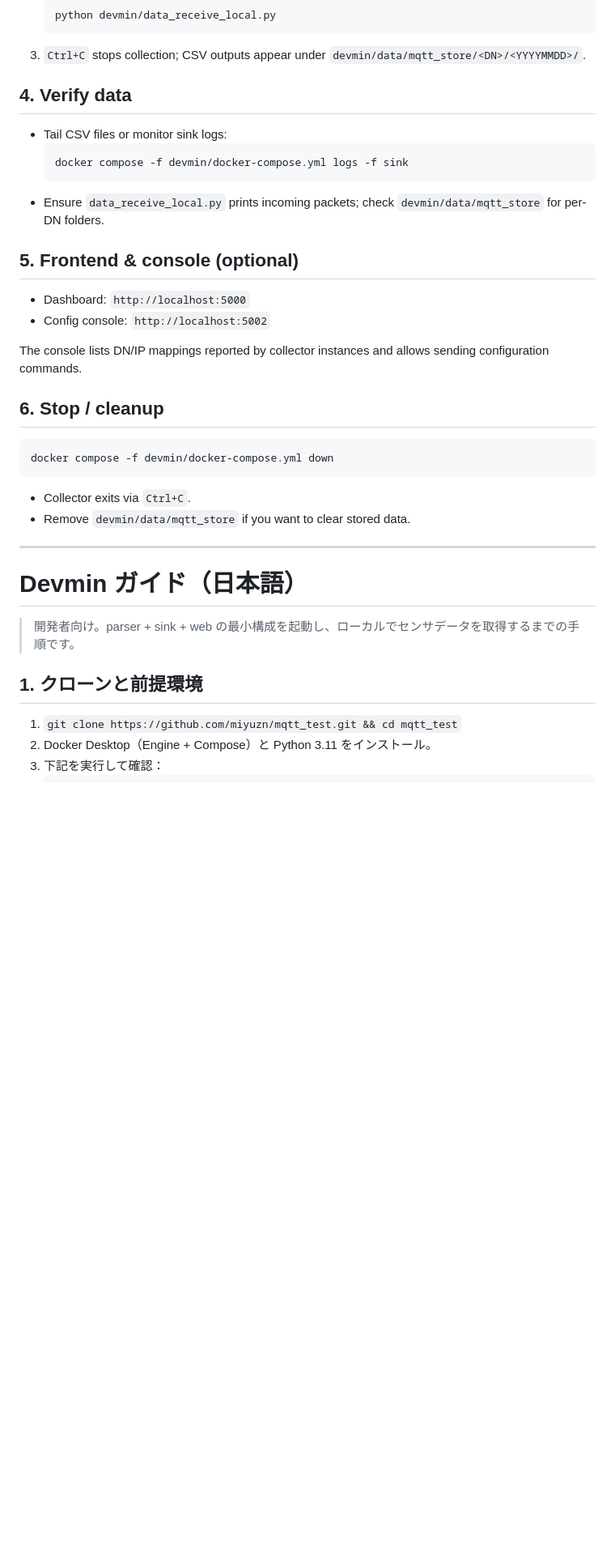
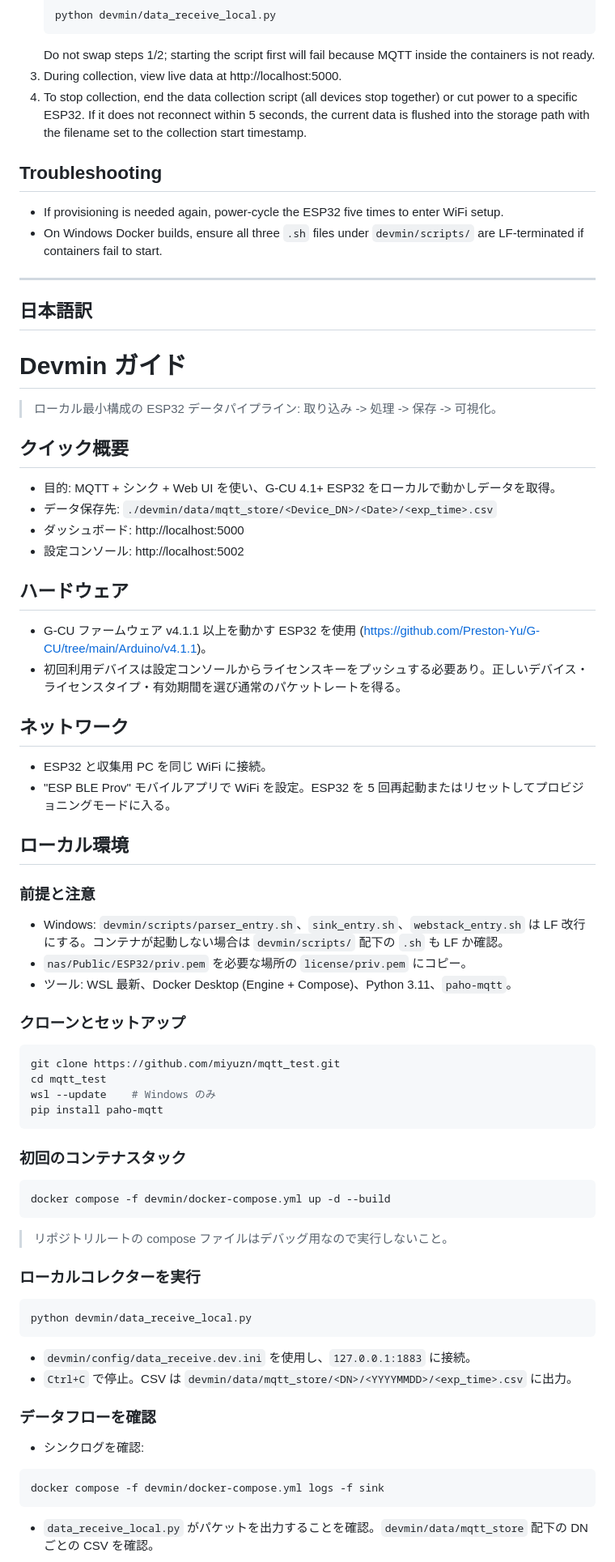
Before and after one commit to miyuzn/mqtt_test, a Markdown page: readme.md, the part around one of its changes. Shown at 81% size. GitHub-like rendering; blank space fills up the shorter version.

````diff
--- a/readme.md
+++ b/readme.md
@@ -34,35 +65,67 @@
    ```bash
    python devmin/data_receive_local.py
    ```
-3. `Ctrl+C` stops collection; CSV outputs appear under `devmin/data/mqtt_store/<DN>/<YYYYMMDD>/`.
+   Do not swap steps 1/2; starting the script first will fail because MQTT inside the containers is not ready.
+3. During collection, view live data at http://localhost:5000.
+4. To stop collection, end the data collection script (all devices stop together) or cut power to a specific ESP32. If it does not reconnect within 5 seconds, the current data is flushed into the storage path with the filename set to the collection start timestamp.
 
-## 4. Verify data
-- Tail CSV files or monitor sink logs:
-  ```bash
-  docker compose -f devmin/docker-compose.yml logs -f sink
-  ```
-- Ensure `data_receive_local.py` prints incoming packets; check `devmin/data/mqtt_store` for per-DN folders.
-
-## 5. Frontend & console (optional)
-- Dashboard: `http://localhost:5000`
-- Config console: `http://localhost:5002`
-
-The console lists DN/IP mappings reported by collector instances and allows sending configuration commands.
-
-## 6. Stop / cleanup
-```bash
-docker compose -f devmin/docker-compose.yml down
-```
-- Collector exits via `Ctrl+C`.
-- Remove `devmin/data/mqtt_store` if you want to clear stored data.
+## Troubleshooting
+- If provisioning is needed again, power-cycle the ESP32 five times to enter WiFi setup.
+- On Windows Docker builds, ensure all three `.sh` files under `devmin/scripts/` are LF-terminated if containers fail to start.
 
 ---
 
-# Devmin ガイド（日本語）
+## 日本語訳
 
-> 開発者向け。parser + sink + web の最小構成を起動し、ローカルでセンサデータを取得するまでの手順です。
+# Devmin ガイド
 
-## 1. クローンと前提環境
-1. `git clone https://github.com/miyuzn/mqtt_test.git && cd mqtt_test`
-2. Docker Desktop（Engine + Compose）と Python 3.11 をインストール。
-3. 下記を実行して確認：
+> ローカル最小構成の ESP32 データパイプライン: 取り込み -> 処理 -> 保存 -> 可視化。
+
+## クイック概要
+- 目的: MQTT + シンク + Web UI を使い、G-CU 4.1+ ESP32 をローカルで動かしデータを取得。
+- データ保存先: `./devmin/data/mqtt_store/<Device_DN>/<Date>/<exp_time>.csv`
+- ダッシュボード: http://localhost:5000
+- 設定コンソール: http://localhost:5002
+
+## ハードウェア
+- G-CU ファームウェア v4.1.1 以上を動かす ESP32 を使用 (https://github.com/Preston-Yu/G-CU/tree/main/Arduino/v4.1.1)。
+- 初回利用デバイスは設定コンソールからライセンスキーをプッシュする必要あり。正しいデバイス・ライセンスタイプ・有効期間を選び通常のパケットレートを得る。
+
+## ネットワーク
+- ESP32 と収集用 PC を同じ WiFi に接続。
+- "ESP BLE Prov" モバイルアプリで WiFi を設定。ESP32 を 5 回再起動またはリセットしてプロビジョニングモードに入る。
+
+## ローカル環境
+### 前提と注意
+- Windows: `devmin/scripts/parser_entry.sh`、`sink_entry.sh`、`webstack_entry.sh` は LF 改行にする。コンテナが起動しない場合は `devmin/scripts/` 配下の `.sh` も LF か確認。
+- `nas/Public/ESP32/priv.pem` を必要な場所の `license/priv.pem` にコピー。
+- ツール: WSL 最新、Docker Desktop (Engine + Compose)、Python 3.11、`paho-mqtt`。
+
+### クローンとセットアップ
+```bash
+git clone https://github.com/miyuzn/mqtt_test.git
+cd mqtt_test
+wsl --update    # Windows のみ
+pip install paho-mqtt
+```
+
+### 初回のコンテナスタック
+```bash
+docker compose -f devmin/docker-compose.yml up -d --build
+```
+> リポジトリルートの compose ファイルはデバッグ用なので実行しないこと。
+
+### ローカルコレクターを実行
+```bash
+python devmin/data_receive_local.py
+```
+- `devmin/config/data_receive.dev.ini` を使用し、`127.0.0.1:1883` に接続。
+- `Ctrl+C` で停止。CSV は `devmin/data/mqtt_store/<DN>/<YYYYMMDD>/<exp_time>.csv` に出力。
+
+### データフローを確認
+- シンクログを確認:
+```bash
+docker compose -f devmin/docker-compose.yml logs -f sink
+```
+- `data_receive_local.py` がパケットを出力することを確認。`devmin/data/mqtt_store` 配下の DN ごとの CSV を確認。
+
````
Also changed, not shown: other parts of readme.md (+146 -115 lines).
